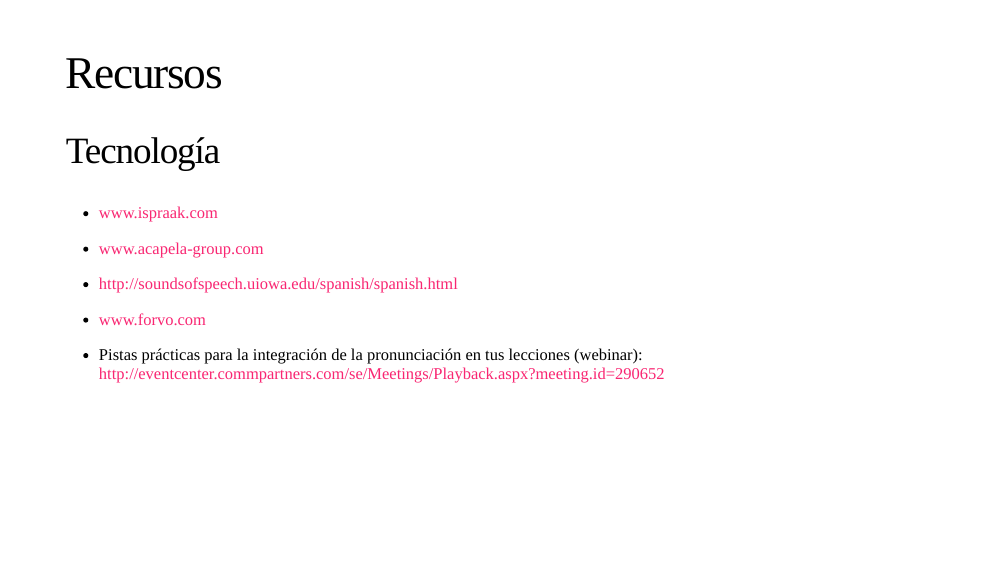
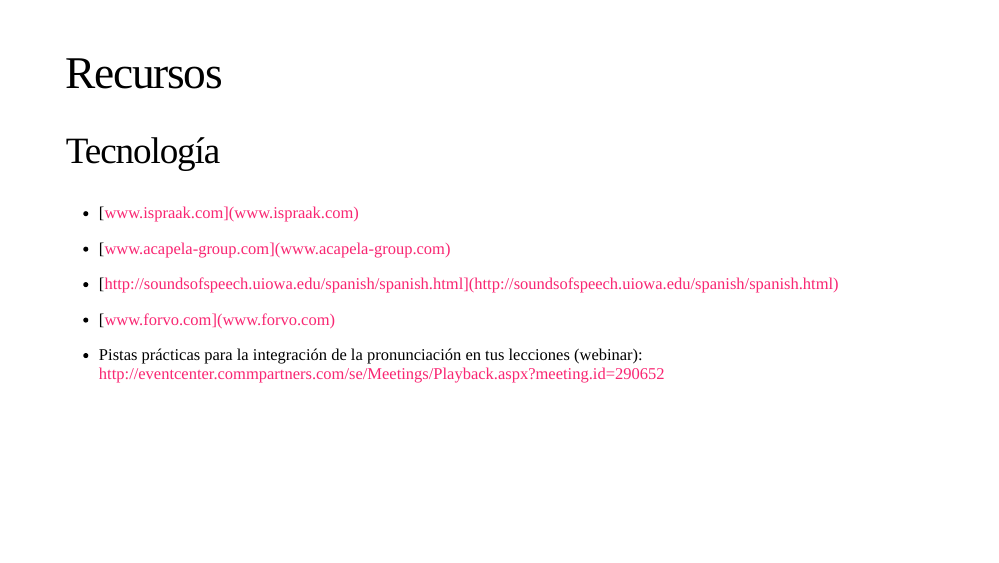
Before and after one commit to jvcasillas/midd2018_pronunciacion, an R Markdown document (index.Rmd): page 17 of 19. The pictures show the slides in the output file index.html that the author committed with the source; the slides are laid out offline by our stand-in for remark.js, each with all of its steps uncovered, in fonts that may differ from those the slides ask for, and without slide numbers, shadows or browser add-ons; a font, style sheet, LaTeX package, included part or bibliography that could not be used is replaced or left out.

Commit message:
updates links

```diff
--- a/index.Rmd
+++ b/index.Rmd
@@ -227,13 +227,13 @@
 
 ## Tecnología
 
-- www.ispraak.com
+- [www.ispraak.com](www.ispraak.com)
 
-- www.acapela-group.com
+- [www.acapela-group.com](www.acapela-group.com)
 
-- http://soundsofspeech.uiowa.edu/spanish/spanish.html
+- [http://soundsofspeech.uiowa.edu/spanish/spanish.html](http://soundsofspeech.uiowa.edu/spanish/spanish.html)
 
-- www.forvo.com
+- [www.forvo.com](www.forvo.com)
 
 - Pistas prácticas para la integración de la pronunciación en tus lecciones
 (webinar):
```
Also changed, not shown: index.html.
